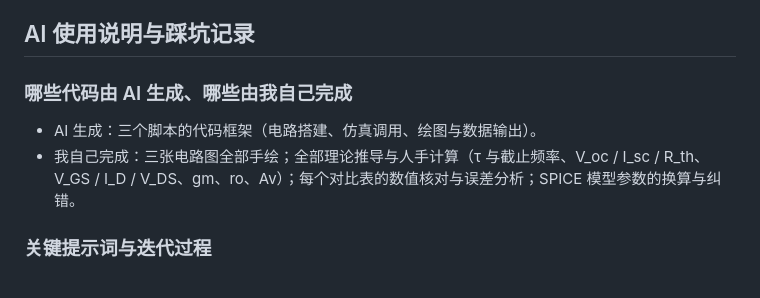
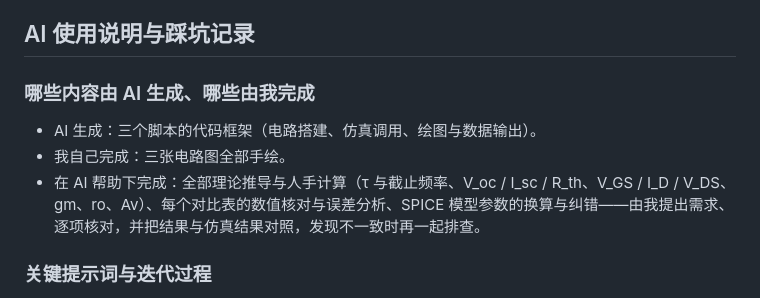
Before and after one commit to lljjliulian-del/Durian-Corner, a Markdown page: 进阶挑战-电路仿真/README.md, the part around the change. Rendered like a GitHub page.

Commit message:
AI 使用说明改为在 AI 帮助下完成，避免表述与实际情况不符

```diff
--- a/进阶挑战-电路仿真/README.md
+++ b/进阶挑战-电路仿真/README.md
@@ -241,10 +241,11 @@ SPICE 的 level-1 MOS 模型使用参数 KP，且 I_D = ½·KP·(W/L)·V_ov²；
 
 ## AI 使用说明与踩坑记录
 
-### 哪些代码由 AI 生成、哪些由我自己完成
+### 哪些内容由 AI 生成、哪些由我完成
 
 - AI 生成：三个脚本的代码框架（电路搭建、仿真调用、绘图与数据输出）。
-- 我自己完成：三张电路图全部手绘；全部理论推导与人手计算（τ 与截止频率、V_oc / I_sc / R_th、V_GS / I_D / V_DS、gm、ro、Av）；每个对比表的数值核对与误差分析；SPICE 模型参数的换算与纠错。
+- 我自己完成：三张电路图全部手绘。
+- 在 AI 帮助下完成：全部理论推导与人手计算（τ 与截止频率、V_oc / I_sc / R_th、V_GS / I_D / V_DS、gm、ro、Av）、每个对比表的数值核对与误差分析、SPICE 模型参数的换算与纠错——由我提出需求、逐项核对，并把结果与仿真结果对照，发现不一致时再一起排查。
 
 ### 关键提示词与迭代过程
 
```
Also changed, not shown: README.md (+1 -1 lines).
